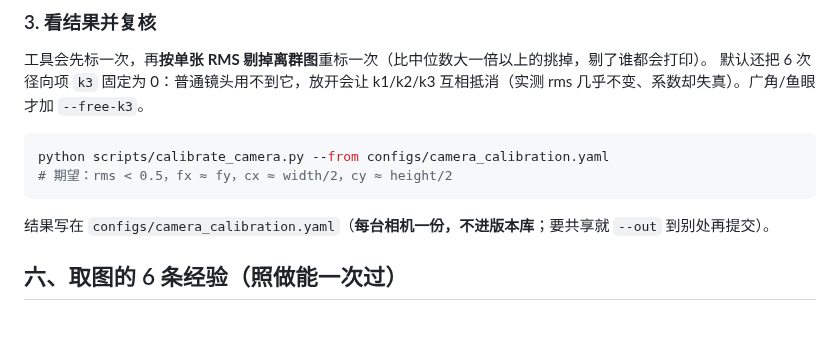
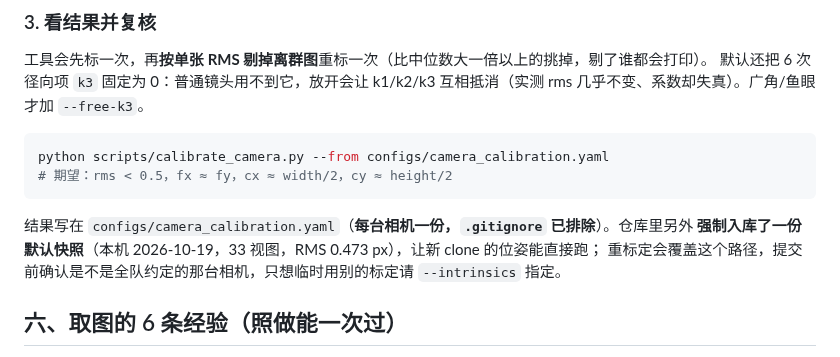
Before and after one commit to njustup70/up70_vision, a Markdown page: docs/相机标定.md, the part around the change. Drawn GitHub-style; blank space fills up the shorter version.

````diff
--- a/docs/相机标定.md
+++ b/docs/相机标定.md
@@ -147,7 +147,9 @@ python scripts/calibrate_camera.py --from configs/camera_calibration.yaml
 # 期望：rms < 0.5，fx ≈ fy，cx ≈ width/2，cy ≈ height/2
 ```
 
-结果写在 `configs/camera_calibration.yaml`（**每台相机一份，不进版本库**；要共享就 `--out` 到别处再提交）。
+结果写在 `configs/camera_calibration.yaml`（**每台相机一份，`.gitignore` 已排除**）。仓库里另外
+**强制入库了一份默认快照**（本机 2026-10-19，33 视图，RMS 0.473 px），让新 clone 的位姿能直接跑；
+重标定会覆盖这个路径，提交前确认是不是全队约定的那台相机，只想临时用别的标定请 `--intrinsics` 指定。
 
 ## 六、取图的 6 条经验（照做能一次过）
 
````
Also changed, not shown: README.md (+12 -2 lines), docs/位姿估计.md (+3 -2 lines), assets/readme/live_pose_demo.jpg (added), 1 other file.
